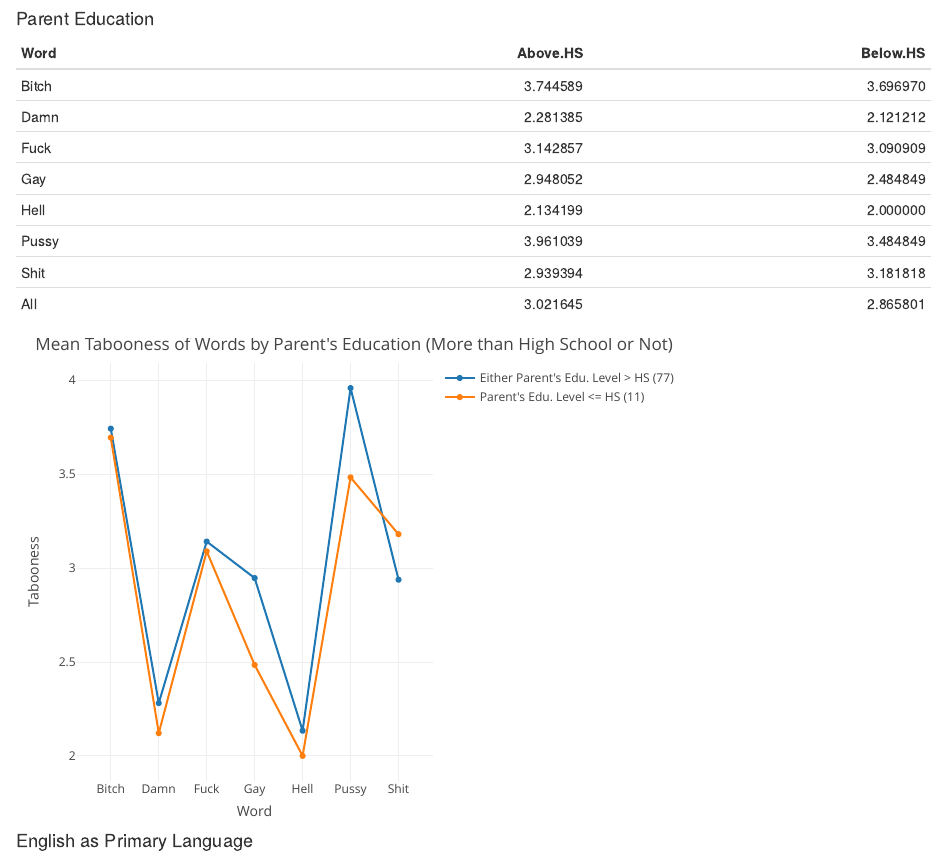
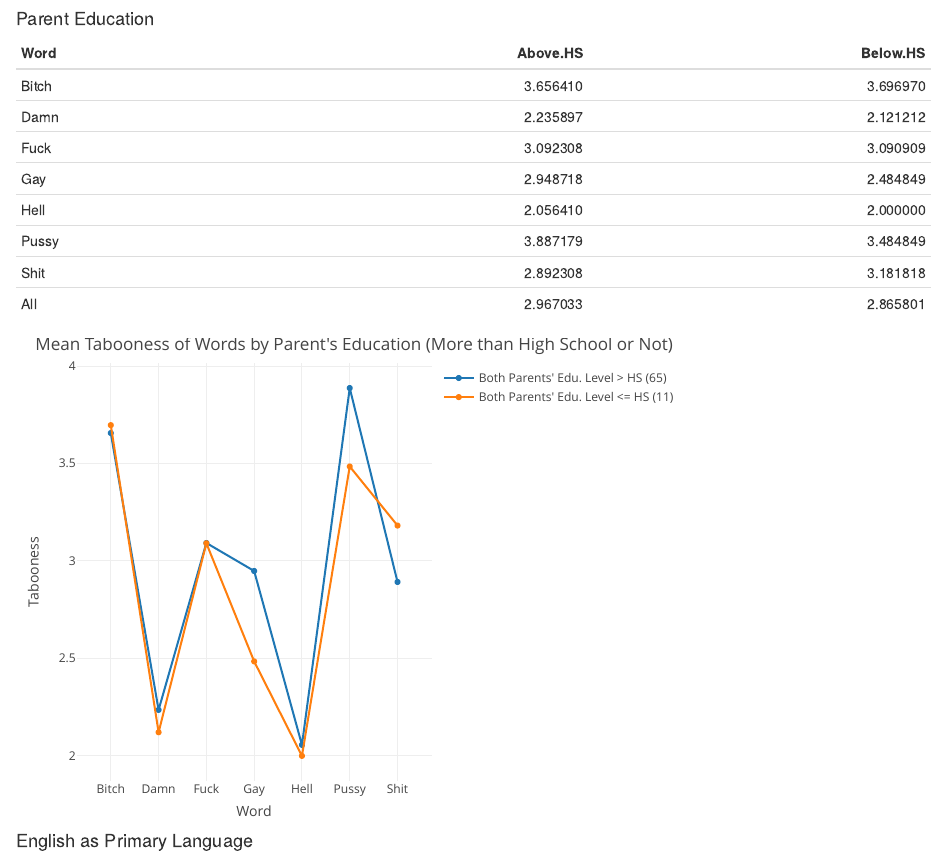
Before and after one commit to emmachen778/tabooness-survey, an R Markdown document (index.Rmd): the page in a window 1100 px wide, from 3530 px down. The pictures show the output file index.html that the author committed with the source, opened offline.

Commit message:
Edit parent education data

```diff
--- a/analysis.R
+++ b/analysis.R
@@ -110,7 +110,7 @@ eng.avg.cont <- eng.avg.cont[match(target.cont, eng.avg.cont$Context),]
 ################ Parent's Education ##################
 ped.results <- filter(results, EduFather != 'I do not know' & EduMother != 'I do not know')
 
-above.hs <- filter(ped.results, (EduFather != 'Graduated high school' &  EduFather != 'Did not complete high school') |
+above.hs <- filter(ped.results, (EduFather != 'Graduated high school' &  EduFather != 'Did not complete high school') &
                    (EduMother != 'Graduated high school' & EduMother != 'Did not complete high school')) %>% GetAvgVector()
 above.hs <- c(above.hs, mean(above.hs))
 below.hs <- filter(ped.results, (EduFather == 'Graduated high school' |  EduFather == 'Did not complete high school') &
--- a/plots.R
+++ b/plots.R
@@ -28,8 +28,8 @@ eng.word.plot <-plot_ly(data = eng.avg.word[1:7,], type = "scatter", mode = "lin
          yaxis = list(title = "Tabooness"),
          title = 'Mean Tabooness of Words by Primary English (English or not)')
 
-ped.word.plot <- plot_ly(data = ped.avg.word[1:7,], type = "scatter", mode = "lines+markers", x = ~Word, y = ~Above.HS, name = "Either Parent's Edu. Level > HS (77)") %>%
-  add_trace(y = ~Below.HS, name = "Parent's Edu. Level <= HS (11)", mode = 'lines+markers') %>%
+ped.word.plot <- plot_ly(data = ped.avg.word[1:7,], type = "scatter", mode = "lines+markers", x = ~Word, y = ~Above.HS, name = "Both Parents' Edu. Level > HS (65)") %>%
+  add_trace(y = ~Below.HS, name = "Both Parents' Edu. Level <= HS (11)", mode = 'lines+markers') %>%
   layout(xaxis = list(title = "Word"),
          yaxis = list(title = "Tabooness"),
          title = "Mean Tabooness of Words by Parent's Education (More than High School or Not)")
```
Also changed, not shown: index.Rmd (+1 -1 lines), index.html.
